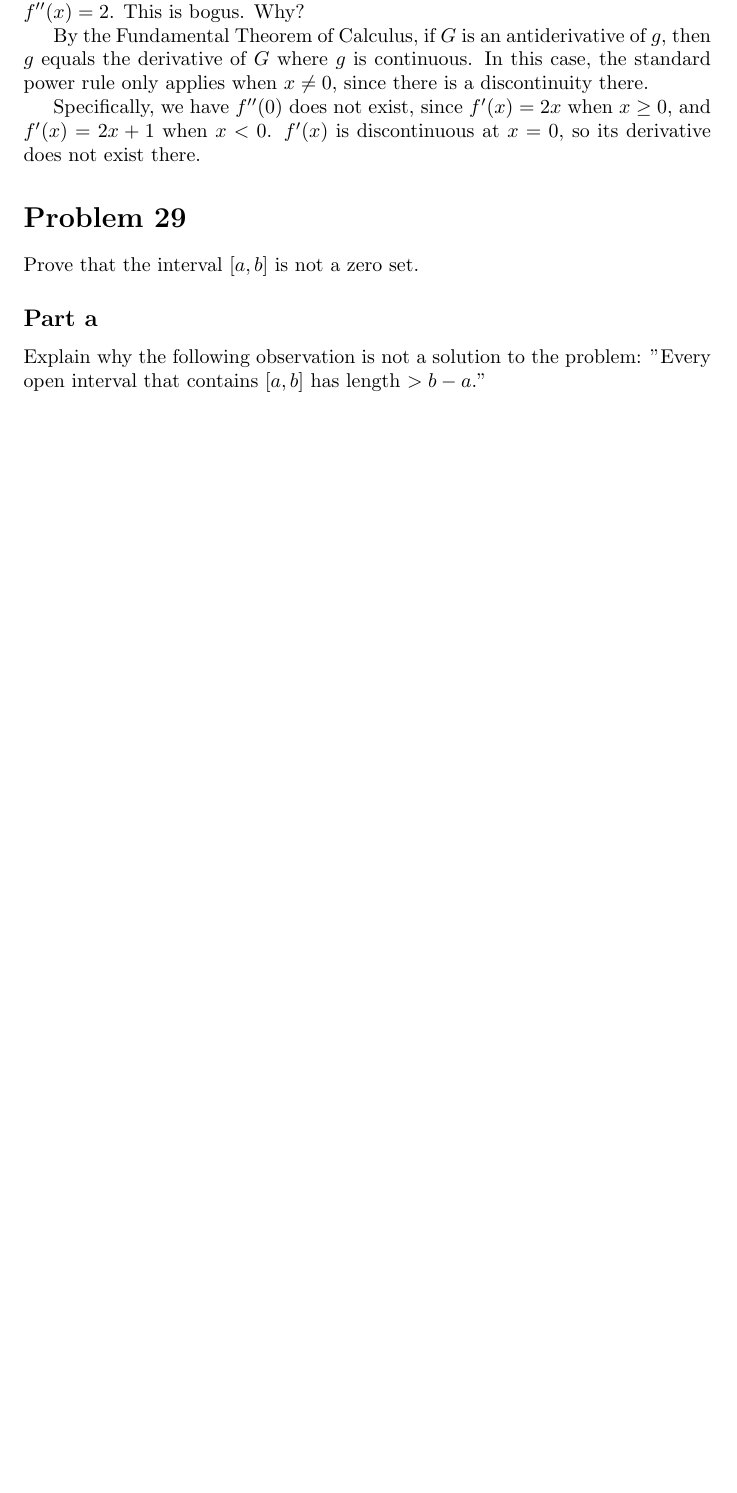
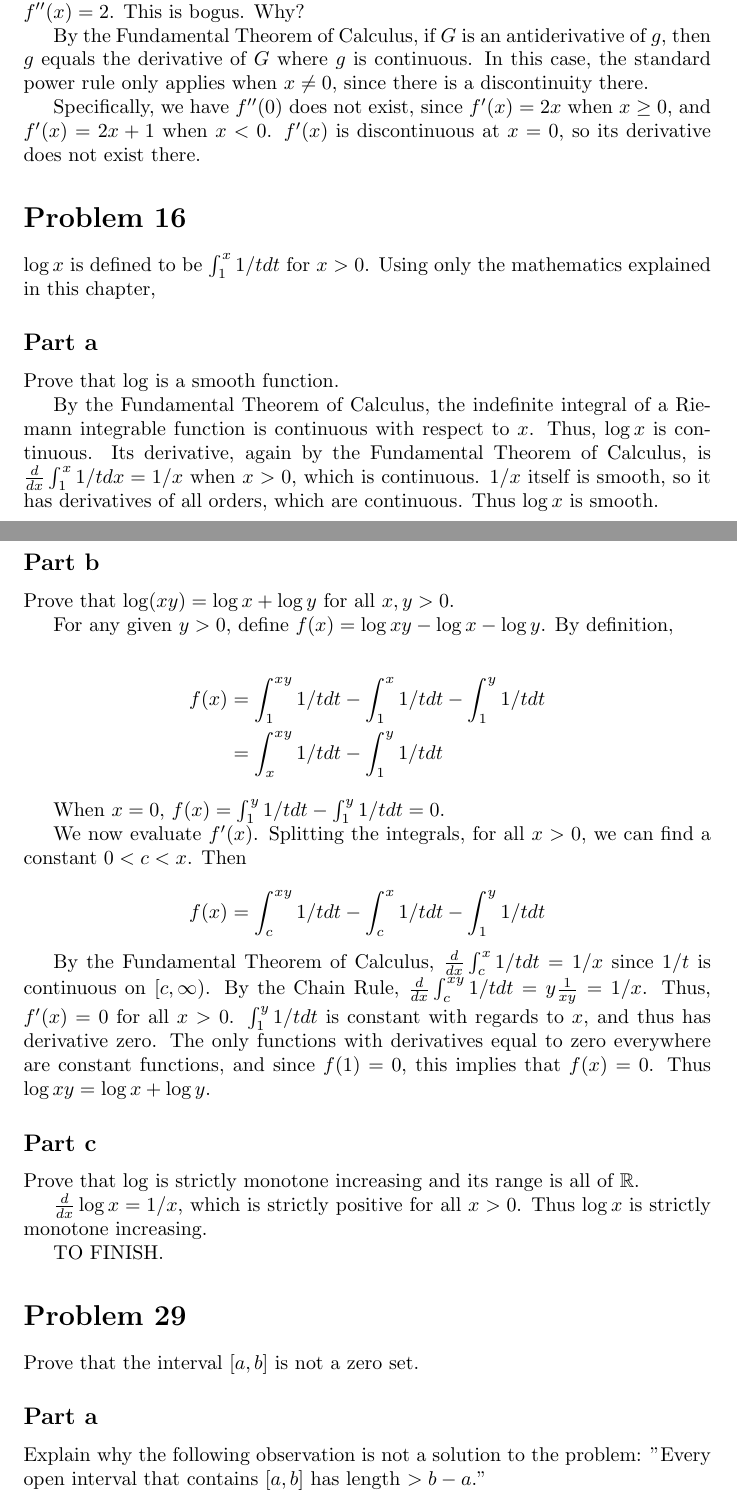
Before and after one commit to aulchen/pugh-analysis, a LaTeX document (Chapter3.tex): part of page 6 of 8 before the commit and two parts of pages 6 and 7 of 9 after it, the two joined at a grey line, cut so that both start at the same text, the shorter picture padded with empty space. Compiled offline with pdfLaTeX.

Commit message:
Continued on Problem 16, for reals

```diff
--- a/Chapter3.tex
+++ b/Chapter3.tex
@@ -284,6 +284,45 @@ By the Fundamental Theorem of Calculus, if $G$ is an antiderivative of $g$, then
 
 Specifically, we have $f''(0)$ does not exist, since $f'(x) = 2x$ when $x \geq 0$, and $f'(x) = 2x + 1$ when $x < 0$. $f'(x)$ is discontinuous at $x=0$, so its derivative does not exist there.
 
+\section*{Problem 16}
+
+$\log x$ is defined to be $\int_1^x 1/t dt$ for $x > 0$. Using only the mathematics explained in this chapter,
+
+\subsection*{Part a}
+
+Prove that $\log$ is a smooth function.
+
+By the Fundamental Theorem of Calculus, the indefinite integral of a Riemann integrable function is continuous with respect to $x$. Thus, $\log x$ is continuous. Its derivative, again by the Fundamental Theorem of Calculus, is $\frac{d}{dx} \int_1^x 1/t dx = 1/x$ when $x > 0$, which is continuous. $1/x$ itself is smooth, so it has derivatives of all orders, which are continuous. Thus $\log x$ is smooth.
+
+\subsection*{Part b}
+
+Prove that $\log(xy) = \log x + \log y$ for all $x, y > 0$.
+
+For any given $y > 0$, define $f(x) = \log xy - \log x - \log y$. By definition,
+
+\begin{align*}
+f(x) &= \int_1^{xy} 1/t dt - \int_1^x 1/t dt - \int_1^y 1/t dt \\
+&= \int_x^{xy} 1/t dt - \int_1^y 1/t dt
+\end{align*}
+
+When $x = 0$, $f(x) = \int_1^{y} 1/t dt - \int_1^{y} 1/t dt = 0$.
+
+We now evaluate $f'(x)$. Splitting the integrals, for all $x>0$, we can find a constant $0 < c < x$. Then
+
+\[
+f(x) = \int_c^{xy} 1/t dt - \int_c^x 1/t dt - \int_1^y 1/t dt
+\]
+
+By the Fundamental Theorem of Calculus, $\frac{d}{dx} \int_c^x 1/t dt = 1/x$ since $1/t$ is continuous on $[c, \infty)$. By the Chain Rule, $\frac{d}{dx} \int_c^{xy} 1/t dt = y\frac{1}{xy} = 1/x$. Thus, $f'(x) = 0$ for all $x > 0$. $\int_1^y 1/t dt$ is constant with regards to $x$, and thus has derivative zero. The only functions with derivatives equal to zero everywhere are constant functions, and since $f(1) = 0$, this implies that $f(x) = 0$. Thus $\log xy = \log x + \log y$.
+
+\subsection*{Part c}
+
+Prove that $\log$ is strictly monotone increasing and its range is all of $\R$.
+
+$\frac{d}{dx} \log x = 1/x$, which is strictly positive for all $x > 0$. Thus $\log x$ is strictly monotone increasing.
+
+TO FINISH.
+
 \section*{Problem 29}
 
 Prove that the interval $[a, b]$ is not a zero set.
```
Also changed, not shown: Chapter3.pdf.
